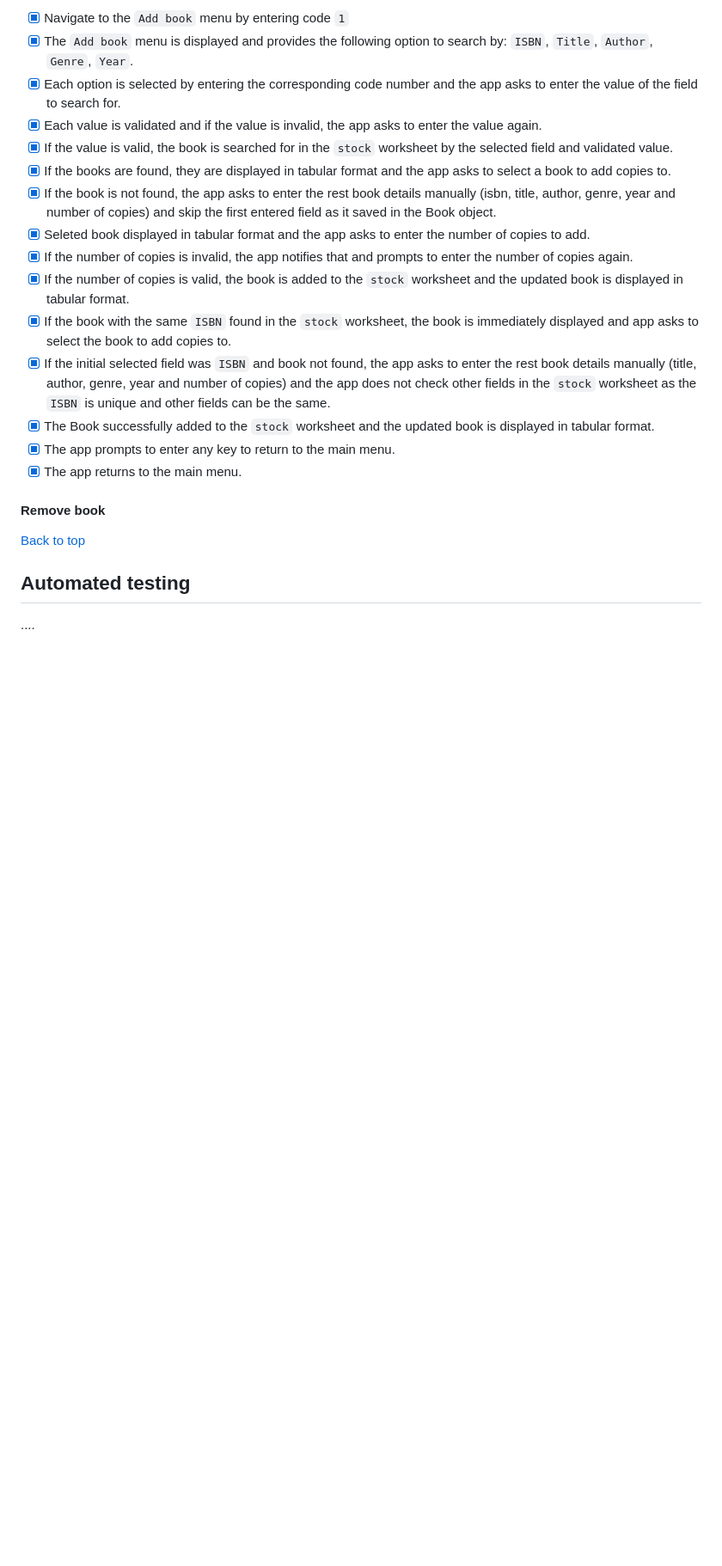
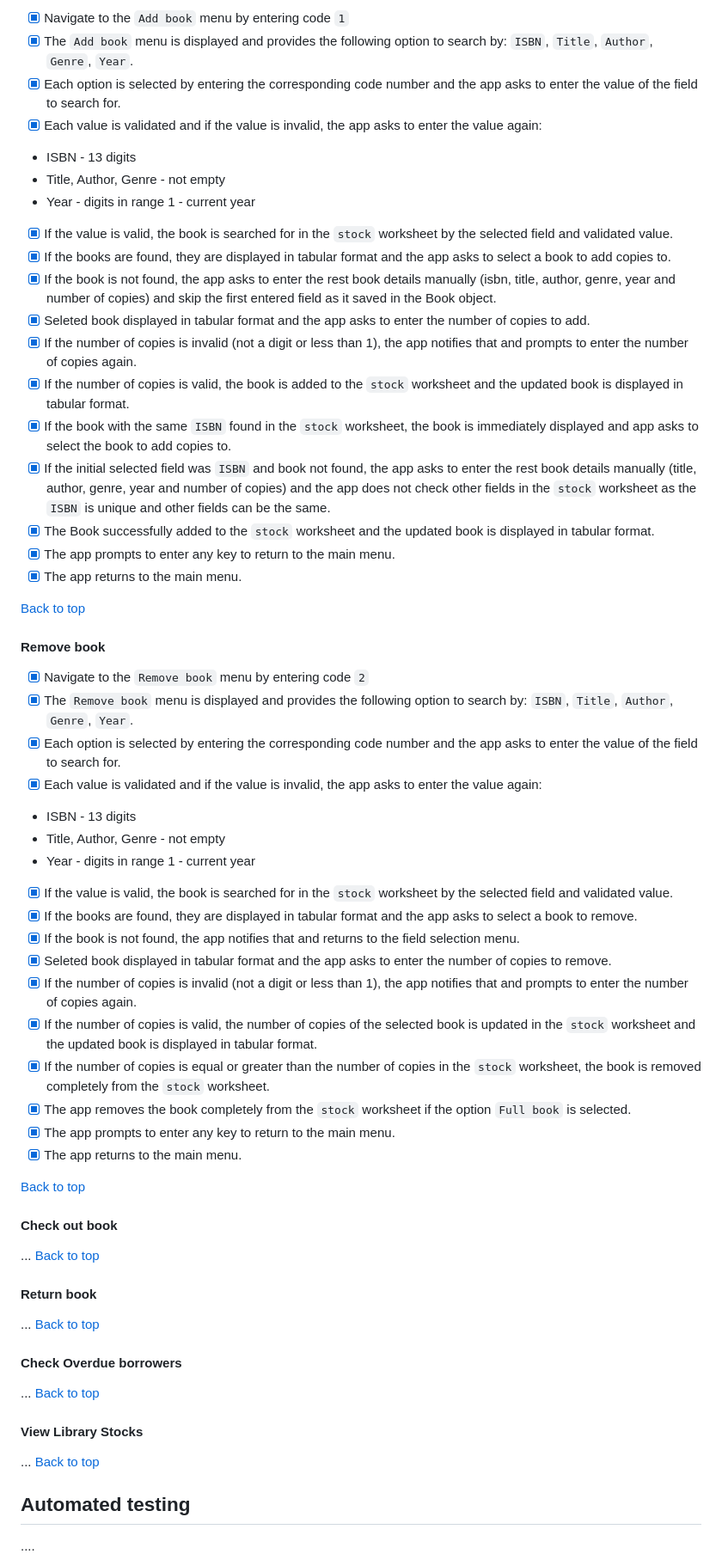
Before and after one commit to FlashDrag/library-management-system, a Markdown page: docs/testing.md, the part around the change printed below. Shown: that part at 86% size. GitHub-like rendering; blank space fills up the shorter version.

Commit message:
Manual tests: removing books

```diff
--- a/docs/testing.md
+++ b/docs/testing.md
@@ -16,23 +24,60 @@
 - [x] Navigate to the `Add book` menu by entering code `1`
 - [x] The `Add book` menu is displayed and provides the following option to search by: `ISBN`, `Title`, `Author`, `Genre`, `Year`.
 - [x] Each option is selected by entering the corresponding code number and the app asks to enter the value of the field to search for.
-- [x] Each value is validated and if the value is invalid, the app asks to enter the value again.
+- [x] Each value is validated and if the value is invalid, the app asks to enter the value again:
+- ISBN - 13 digits
+- Title, Author, Genre - not empty
+- Year - digits in range 1 - current year
 - [x] If the value is valid, the book is searched for in the `stock` worksheet by the selected field and validated value.
 - [x] If the books are found, they are displayed in tabular format and the app asks to select a book to add copies to.
 - [x] If the book is not found, the app asks to enter the rest book details manually (isbn, title, author, genre, year and number of copies) and skip the first entered field as it saved in the Book object.
 - [x] Seleted book displayed in tabular format and the app asks to enter the number of copies to add.
-- [x] If the number of copies is invalid, the app notifies that and prompts to enter the number of copies again.
+- [x] If the number of copies is invalid (not a digit or less than 1), the app notifies that and prompts to enter the number of copies again.
 - [x] If the number of copies is valid, the book is added to the `stock` worksheet and the updated book is displayed in tabular format.
 - [x] If the book with the same `ISBN` found in the `stock` worksheet, the book is immediately displayed and app asks to select the book to add copies to.
 - [x] If the initial selected field was `ISBN` and book not found, the app asks to enter the rest book details manually (title, author, genre, year and number of copies) and the app does not check other fields in the `stock` worksheet as the `ISBN` is unique and other fields can be the same.
 - [x] The Book successfully added to the `stock` worksheet and the updated book is displayed in tabular format.
 - [x] The app prompts to enter any key to return to the main menu.
 - [x] The app returns to the main menu.
-<!-- - [x] ... -->
+
+[Back to top](#contents)
+
 
 #### Remove book
-<!-- - [x] Navigate to the `Remove book` menu by entering code `2` -->
+- [x] Navigate to the `Remove book` menu by entering code `2`
+- [x] The `Remove book` menu is displayed and provides the following option to search by: `ISBN`, `Title`, `Author`, `Genre`, `Year`.
+- [x] Each option is selected by entering the corresponding code number and the app asks to enter the value of the field to search for.
+- [x] Each value is validated and if the value is invalid, the app asks to enter the value again:
+- ISBN - 13 digits
+- Title, Author, Genre - not empty
+- Year - digits in range 1 - current year
+- [x] If the value is valid, the book is searched for in the `stock` worksheet by the selected field and validated value.
+- [x] If the books are found, they are displayed in tabular format and the app asks to select a book to remove.
+- [x] If the book is not found, the app notifies that and returns to the field selection menu.
+- [x] Seleted book displayed in tabular format and the app asks to enter the number of copies to remove.
+- [x] If the number of copies is invalid (not a digit or less than 1), the app notifies that and prompts to enter the number of copies again.
+- [x] If the number of copies is valid, the number of copies of the selected book is updated in the `stock` worksheet and the updated book is displayed in tabular format.
+- [x] If the number of copies is equal or greater than the number of copies in the `stock` worksheet, the book is removed completely from the `stock` worksheet.
+- [x] The app removes the book completely from the `stock` worksheet if the option `Full book` is selected.
+- [x] The app prompts to enter any key to return to the main menu.
+- [x] The app returns to the main menu.
 
+[Back to top](#contents)
+
+#### Check out book
+...
+[Back to top](#contents)
+
+#### Return book
+...
+[Back to top](#contents)
+
+#### Check Overdue borrowers
+...
+[Back to top](#contents)
+
+#### View Library Stocks
+...
 [Back to top](#contents)
 
 
```
Also changed, not shown: other parts of docs/testing.md (+8 -0 lines).
